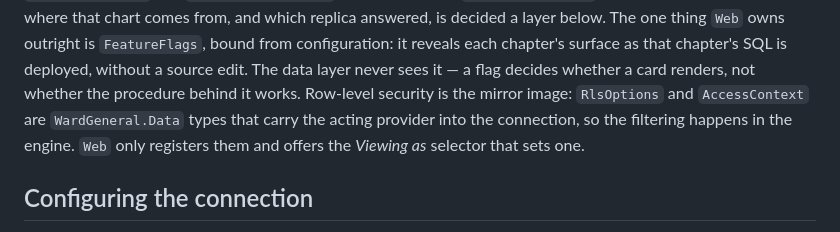
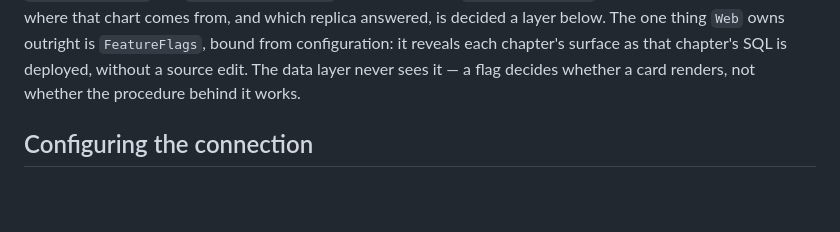
Before and after one commit to rgward/sqlhyperscalebook, a Markdown page: examples/ch04-first-app/README.md, the part around the change. GitHub-like rendering; blank space fills up the shorter version.

Commit message:
Move the RLS plumbing detail from the ch04 README to the ch08 outline
Chapter 8 owns row-level security, so the ch04 README paragraph now stops at
the feature flag. The detail it carried - that RlsOptions and AccessContext
are Data types, that Web only registers them and offers the Viewing as
selector, and that the selector is already live and simply does not filter
yet - lands in ch08 section 7, where it is the point rather than an aside.

```diff
--- a/examples/ch04-first-app/README.md
+++ b/examples/ch04-first-app/README.md
@@ -115,10 +115,7 @@ answered, is decided a layer below. The one thing `Web` owns outright is
 `FeatureFlags`, bound from configuration: it reveals each chapter's surface as
 that chapter's SQL is deployed, without a source edit. The data layer never sees
 it — a flag decides whether a card renders, not whether the procedure behind it
-works. Row-level security is the mirror image: `RlsOptions` and `AccessContext`
-are `WardGeneral.Data` types that carry the acting provider into the connection,
-so the filtering happens in the engine. `Web` only registers them and offers the
-*Viewing as* selector that sets one.
+works.
 
 ## Configuring the connection
 
```
